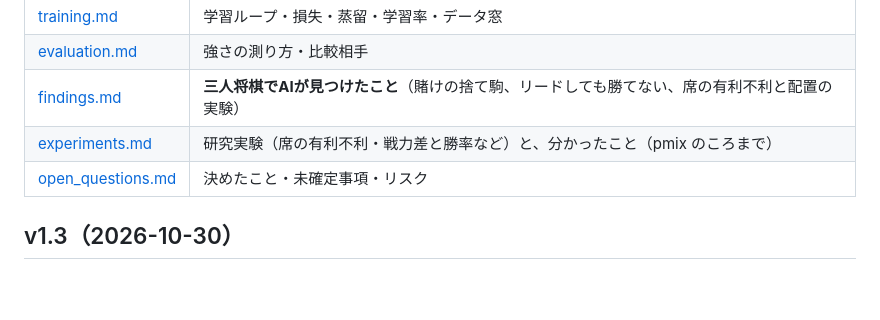
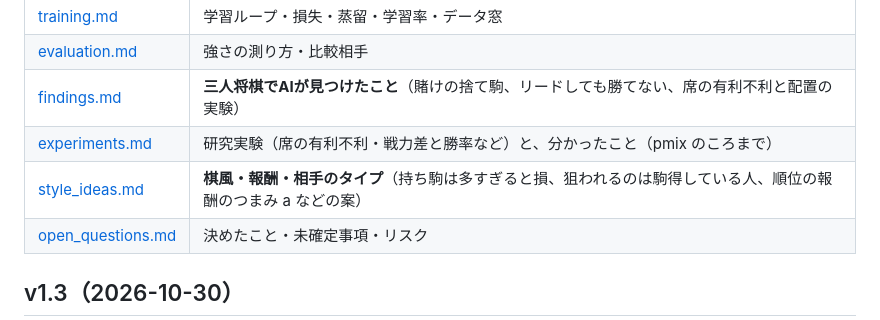
Before and after one commit to sphosino/shogi3, a Markdown page: docs/README.md, the part around the change. Drawn GitHub-style; blank space fills up the shorter version.

Commit message:
docs: 棋風・報酬・相手のタイプのアイデアをまとめる（style_ideas.md）。持ち駒は多すぎると損、中盤に狙われるのは駒得している人、足場から今までの棋風の移り変わり、順位の報酬のつまみ a、自分の a を入力にする案、相手の a を予想する案
Co-Authored-By: Claude Opus 5.5 <noreply@anthropic.com>

```diff
--- a/docs/README.md
+++ b/docs/README.md
@@ -17,6 +17,7 @@
 | [evaluation.md](evaluation.md) | 強さの測り方・比較相手 |
 | [findings.md](findings.md) | **三人将棋でAIが見つけたこと**（賭けの捨て駒、リードしても勝てない、席の有利不利と配置の実験） |
 | [experiments.md](experiments.md) | 研究実験（席の有利不利・戦力差と勝率など）と、分かったこと（pmix のころまで） |
+| [style_ideas.md](style_ideas.md) | **棋風・報酬・相手のタイプ**（持ち駒は多すぎると損、狙われるのは駒得している人、順位の報酬のつまみ a などの案） |
 | [open_questions.md](open_questions.md) | 決めたこと・未確定事項・リスク |
 
 ## v1.3（2026-10-30）
```
Also changed, not shown: docs/open_questions.md (+1 -1 lines), docs/style_ideas.md (added, +87 -0 lines).
